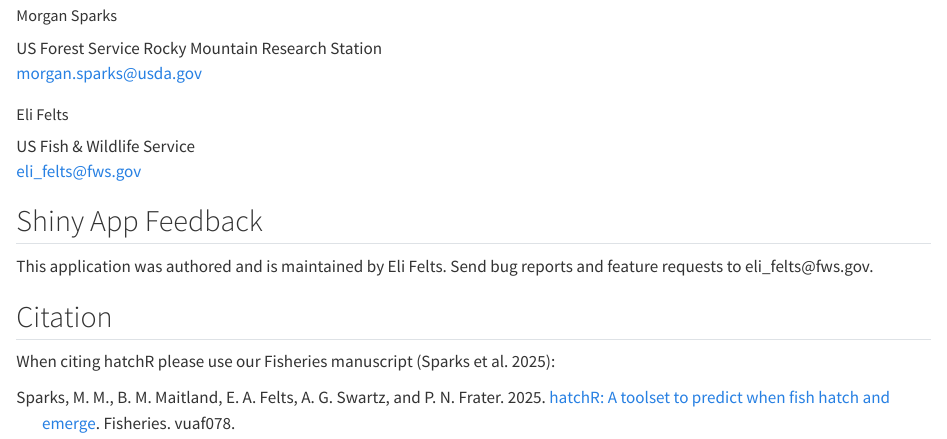
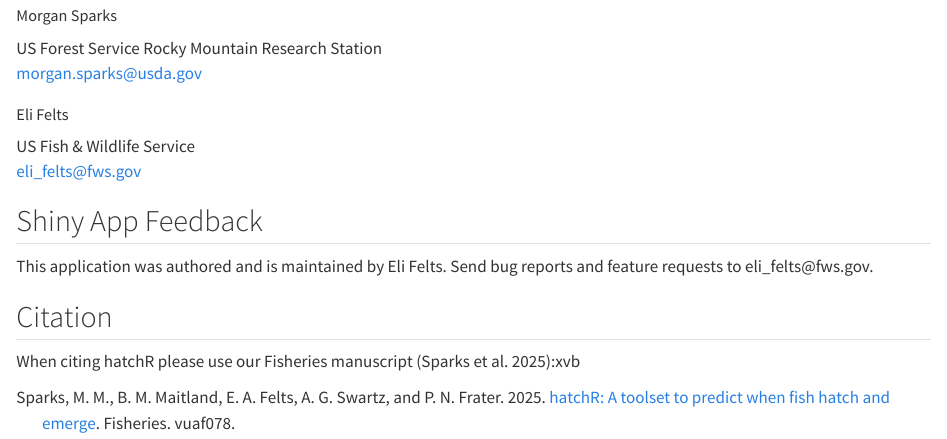
Before and after one commit to efelts-usfws/hatchR_shiny, a Quarto document (www/shiny_citation.qmd): the page in a window 1100 px wide, from 170 px down. Rendered offline with R 4.5, knitr and Pandoc in place of Quarto, with nearby package versions.

Commit message:
pushing changes to citation markdown doc

```diff
--- a/www/shiny_citation.qmd
+++ b/www/shiny_citation.qmd
@@ -32,4 +32,4 @@
 
 ## Citation
 
-When citing hatchR please use our Fisheries manuscript [@sparks2025]:
+When citing hatchR please use our Fisheries manuscript [@sparks2025]:xvb
```
